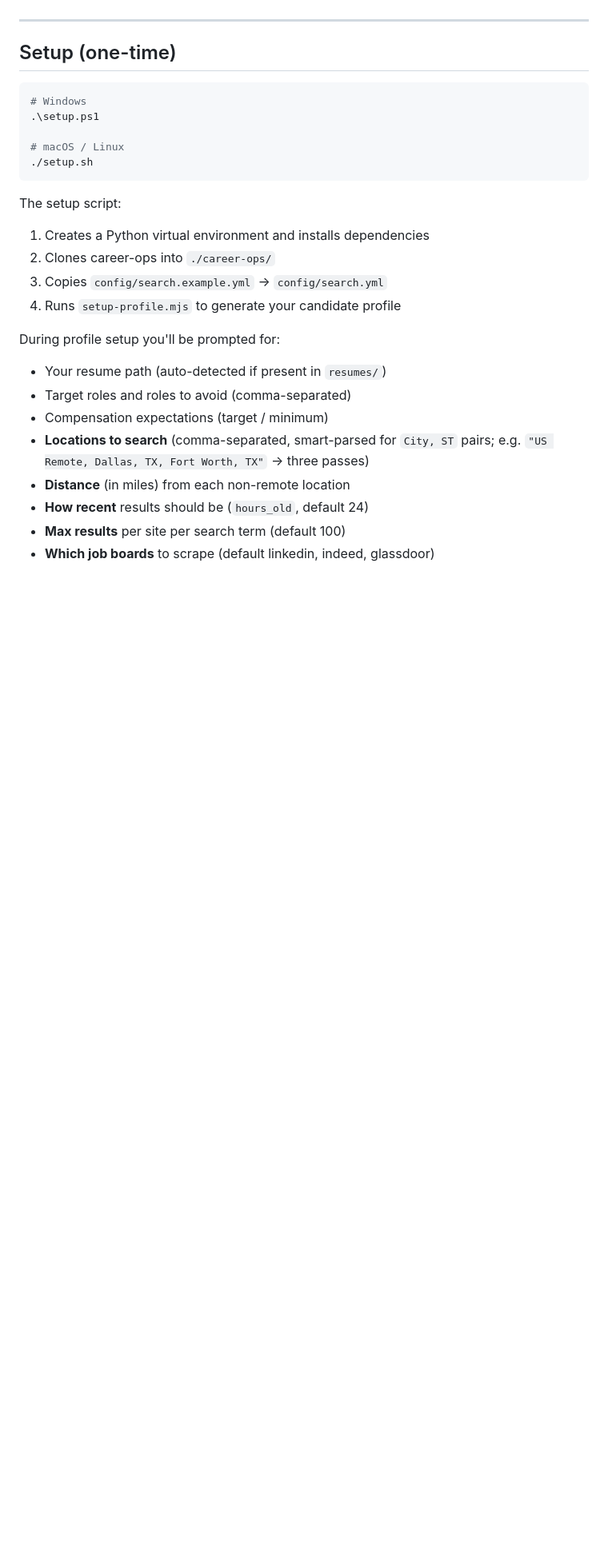
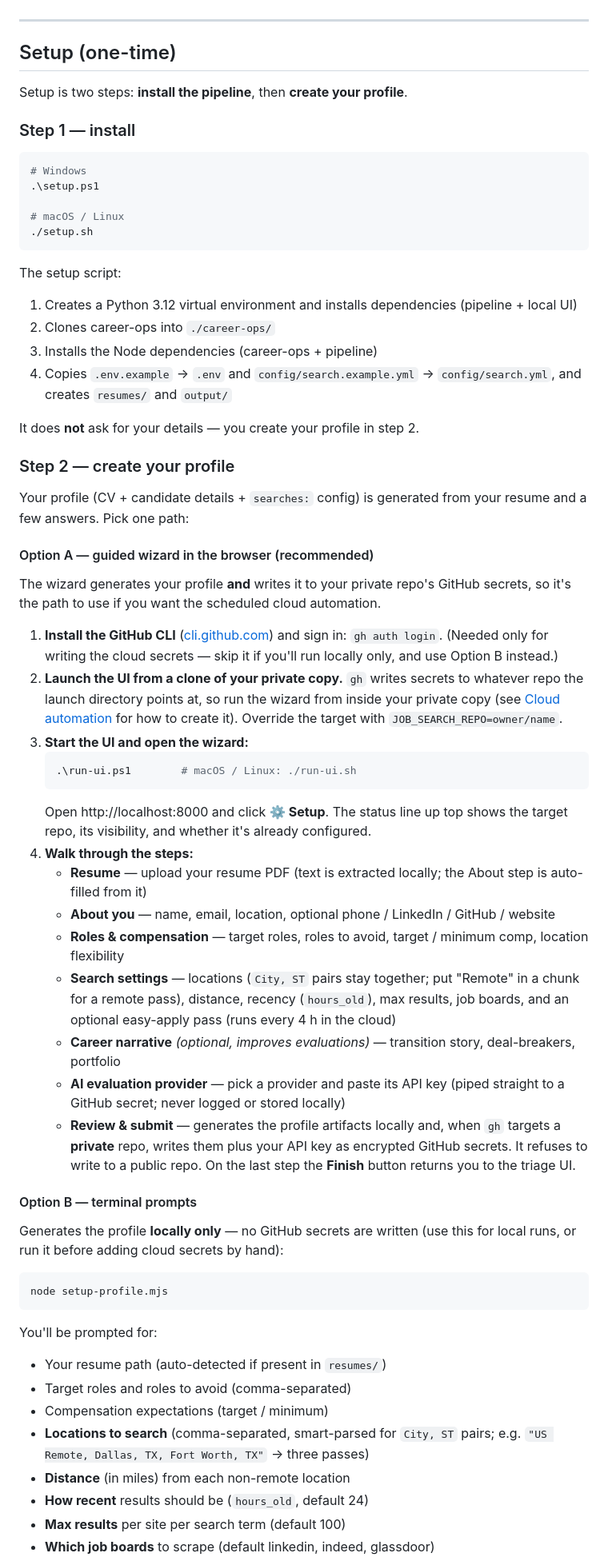
Before and after one commit to FrameAutomata/job-search-pipeline, a Markdown page: QUICKSTART.md, the part around one of its changes. Shown at 80% size. GitHub-like rendering; blank space fills up the shorter version.

````diff
--- a/QUICKSTART.md
+++ b/QUICKSTART.md
@@ -23,6 +23,10 @@ Scrapes job boards, filters results against your resume, optionally pre-screens
 
 ## Setup (one-time)
 
+Setup is two steps: **install the pipeline**, then **create your profile**.
+
+### Step 1 — install
+
 ```powershell
 # Windows
 .\setup.ps1
@@ -32,12 +36,46 @@ Scrapes job boards, filters results against your resume, optionally pre-screens
 ```
 
 The setup script:
-1. Creates a Python virtual environment and installs dependencies
+1. Creates a Python 3.12 virtual environment and installs dependencies (pipeline + local UI)
 2. Clones career-ops into `./career-ops/`
-3. Copies `config/search.example.yml` → `config/search.yml`
-4. Runs `setup-profile.mjs` to generate your candidate profile
+3. Installs the Node dependencies (career-ops + pipeline)
+4. Copies `.env.example` → `.env` and `config/search.example.yml` → `config/search.yml`, and creates `resumes/` and `output/`
 
-During profile setup you'll be prompted for:
+It does **not** ask for your details — you create your profile in step 2.
+
+### Step 2 — create your profile
+
+Your profile (CV + candidate details + `searches:` config) is generated from your resume and a few answers. Pick one path:
+
+#### Option A — guided wizard in the browser (recommended)
+
+The wizard generates your profile **and** writes it to your private repo's GitHub secrets, so it's the path to use if you want the scheduled cloud automation.
+
+1. **Install the GitHub CLI** ([cli.github.com](https://cli.github.com)) and sign in: `gh auth login`. (Needed only for writing the cloud secrets — skip it if you'll run locally only, and use Option B instead.)
+2. **Launch the UI from a clone of your private copy.** `gh` writes secrets to whatever repo the launch directory points at, so run the wizard from inside your private copy (see [Cloud automation](#cloud-automation-github-actions) for how to create it). Override the target with `JOB_SEARCH_REPO=owner/name`.
+3. **Start the UI and open the wizard:**
+   ```powershell
+   .\run-ui.ps1        # macOS / Linux: ./run-ui.sh
+   ```
+   Open http://localhost:8000 and click **⚙ Setup**. The status line up top shows the target repo, its visibility, and whether it's already configured.
+4. **Walk through the steps:**
+   - **Resume** — upload your resume PDF (text is extracted locally; the About step is auto-filled from it)
+   - **About you** — name, email, location, optional phone / LinkedIn / GitHub / website
+   - **Roles & compensation** — target roles, roles to avoid, target / minimum comp, location flexibility
+   - **Search settings** — locations (`City, ST` pairs stay together; put "Remote" in a chunk for a remote pass), distance, recency (`hours_old`), max results, job boards, and an optional easy-apply pass (runs every 4 h in the cloud)
+   - **Career narrative** *(optional, improves evaluations)* — transition story, deal-breakers, portfolio
+   - **AI evaluation provider** — pick a provider and paste its API key (piped straight to a GitHub secret; never logged or stored locally)
+   - **Review & submit** — generates the profile artifacts locally and, when `gh` targets a **private** repo, writes them plus your API key as encrypted GitHub secrets. It refuses to write to a public repo. On the last step the **Finish** button returns you to the triage UI.
+
+#### Option B — terminal prompts
+
+Generates the profile **locally only** — no GitHub secrets are written (use this for local runs, or run it before adding cloud secrets by hand):
+
+```powershell
+node setup-profile.mjs
+```
+
+You'll be prompted for:
 - Your resume path (auto-detected if present in `resumes/`)
 - Target roles and roles to avoid (comma-separated)
 - Compensation expectations (target / minimum)
````
Also changed, not shown: other parts of QUICKSTART.md (+10 -4 lines), README.md (+38 -12 lines).
